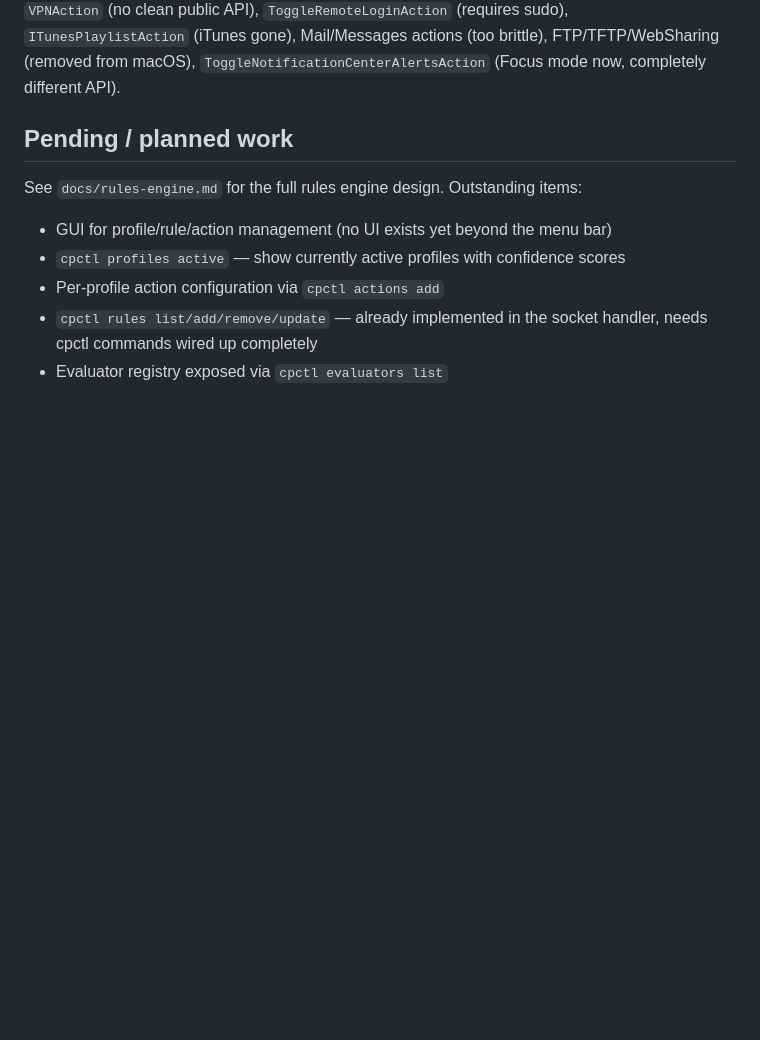
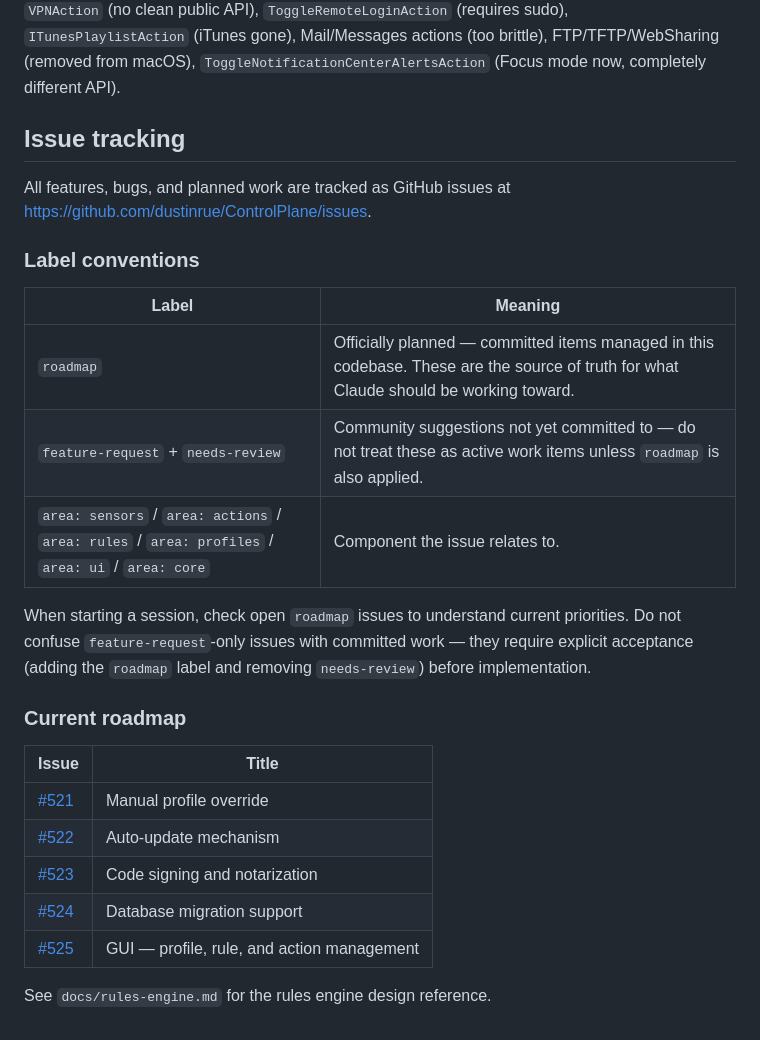
Before and after one commit to dustinrue/ControlPlane, a Markdown page: CLAUDE.md, the part around the change. GitHub-like rendering; blank space fills up the shorter version.

Commit message:
Track features and roadmap via GitHub issues
- Replaces inline pending-work list in CLAUDE.md with GitHub issue references
- Adds label convention table so Claude knows roadmap vs. community feature requests
- Creates roadmap issues: GUI (525), auto-update (522), code signing (523),
  DB migrations (524), manual profile override (521)
- roadmap label = committed; feature-request+needs-review = unreviewed suggestions

Co-Authored-By: Claude Sonnet 4.6 <noreply@anthropic.com>

```diff
--- a/CLAUDE.md
+++ b/CLAUDE.md
@@ -258,13 +258,31 @@ Actions intentionally NOT ported (require private APIs, are obsolete, or need su
 FTP/TFTP/WebSharing (removed from macOS), `ToggleNotificationCenterAlertsAction`
 (Focus mode now, completely different API).
 
-## Pending / planned work
+## Issue tracking
 
-See `docs/rules-engine.md` for the full rules engine design. Outstanding items:
+All features, bugs, and planned work are tracked as GitHub issues at
+https://github.com/dustinrue/ControlPlane/issues.
 
-- GUI for profile/rule/action management (no UI exists yet beyond the menu bar)
-- `cpctl profiles active` — show currently active profiles with confidence scores
-- Per-profile action configuration via `cpctl actions add`
-- `cpctl rules list/add/remove/update` — already implemented in the socket handler,
-  needs cpctl commands wired up completely
-- Evaluator registry exposed via `cpctl evaluators list`
+### Label conventions
+
+| Label | Meaning |
+|-------|---------|
+| `roadmap` | Officially planned — committed items managed in this codebase. These are the source of truth for what Claude should be working toward. |
+| `feature-request` + `needs-review` | Community suggestions not yet committed to — do not treat these as active work items unless `roadmap` is also applied. |
+| `area: sensors` / `area: actions` / `area: rules` / `area: profiles` / `area: ui` / `area: core` | Component the issue relates to. |
+
+When starting a session, check open `roadmap` issues to understand current priorities.
+Do not confuse `feature-request`-only issues with committed work — they require explicit
+acceptance (adding the `roadmap` label and removing `needs-review`) before implementation.
+
+### Current roadmap
+
+| Issue | Title |
+|-------|-------|
+| [#521](https://github.com/dustinrue/ControlPlane/issues/521) | Manual profile override |
+| [#522](https://github.com/dustinrue/ControlPlane/issues/522) | Auto-update mechanism |
+| [#523](https://github.com/dustinrue/ControlPlane/issues/523) | Code signing and notarization |
+| [#524](https://github.com/dustinrue/ControlPlane/issues/524) | Database migration support |
+| [#525](https://github.com/dustinrue/ControlPlane/issues/525) | GUI — profile, rule, and action management |
+
+See `docs/rules-engine.md` for the rules engine design reference.
```
